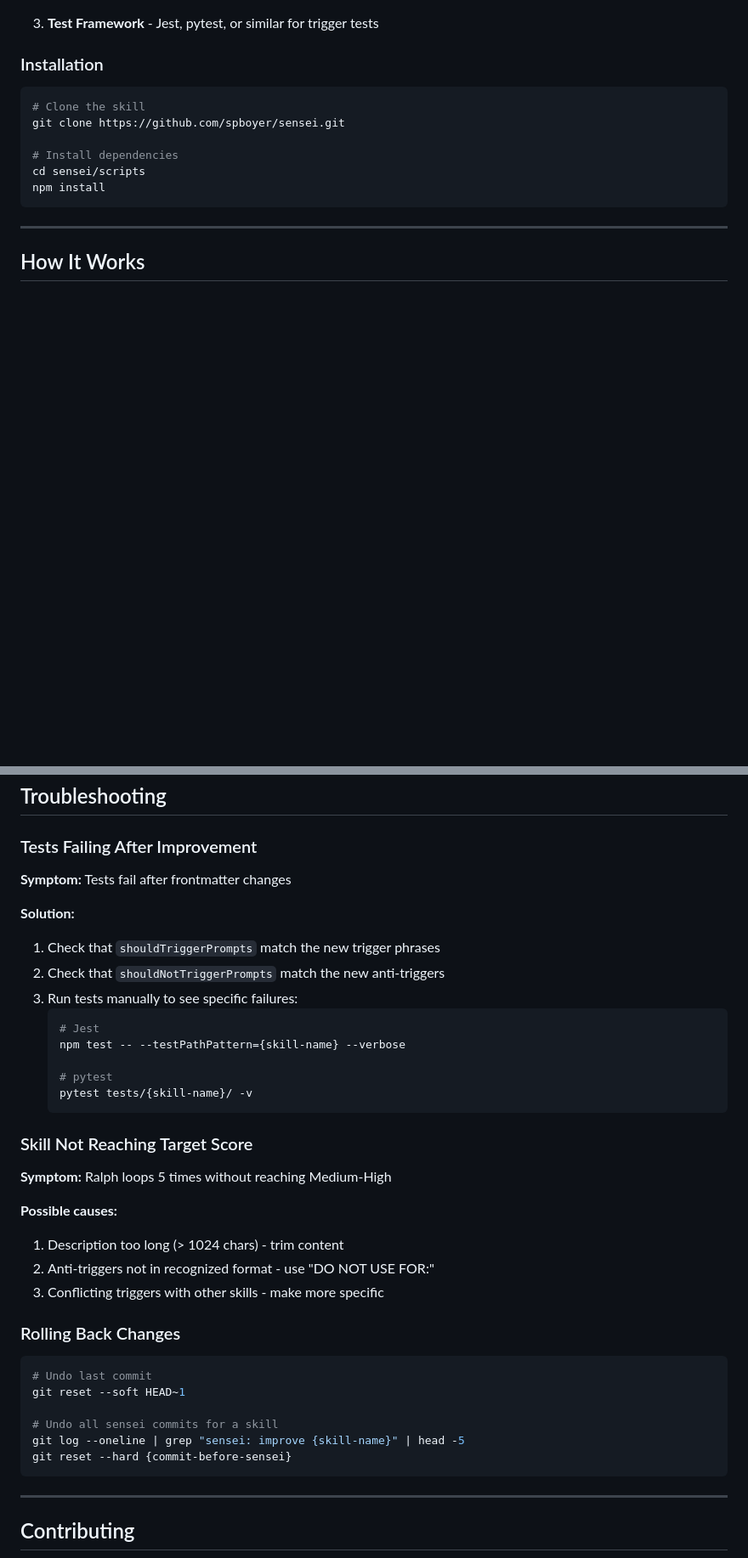
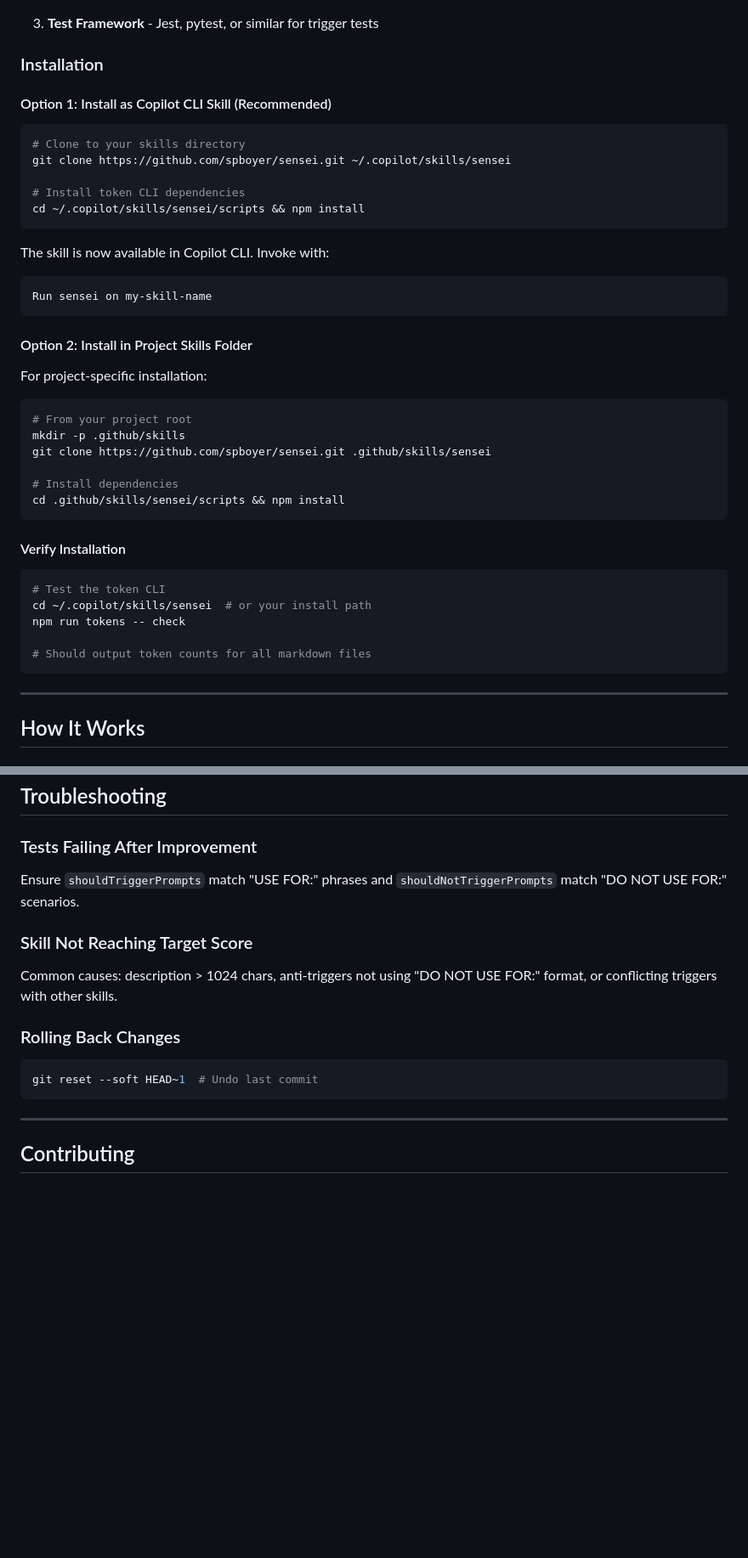
Before and after one commit to spboyer/sensei, a Markdown page: README.md, 2 parts joined by grey strips. Shown at 85% size. GitHub-like rendering; blank space fills up the shorter version.

Commit message:
docs: add Copilot CLI skill installation instructions

````diff
--- a/README.md
+++ b/README.md
@@ -125,13 +125,42 @@ npm run tokens -- compare HEAD~1
 
 ### Installation
 
+#### Option 1: Install as Copilot CLI Skill (Recommended)
+
 ```bash
-# Clone the skill
-git clone https://github.com/spboyer/sensei.git
+# Clone to your skills directory
+git clone https://github.com/spboyer/sensei.git ~/.copilot/skills/sensei
+
+# Install token CLI dependencies
+cd ~/.copilot/skills/sensei/scripts && npm install
+```
+
+The skill is now available in Copilot CLI. Invoke with:
+```
+Run sensei on my-skill-name
+```
+
+#### Option 2: Install in Project Skills Folder
+
+For project-specific installation:
+
+```bash
+# From your project root
+mkdir -p .github/skills
+git clone https://github.com/spboyer/sensei.git .github/skills/sensei
 
 # Install dependencies
-cd sensei/scripts
-npm install
+cd .github/skills/sensei/scripts && npm install
+```
+
+#### Verify Installation
+
+```bash
+# Test the token CLI
+cd ~/.copilot/skills/sensei  # or your install path
+npm run tokens -- check
+
+# Should output token counts for all markdown files
 ```
 
 ---
@@ -421,39 +450,14 @@ const shouldNotTriggerPrompts = [
 ## Troubleshooting
 
 ### Tests Failing After Improvement
-
-**Symptom:** Tests fail after frontmatter changes
-
-**Solution:**
-1. Check that `shouldTriggerPrompts` match the new trigger phrases
-2. Check that `shouldNotTriggerPrompts` match the new anti-triggers
-3. Run tests manually to see specific failures:
-   ```bash
-   # Jest
-   npm test -- --testPathPattern={skill-name} --verbose
-
-   # pytest
-   pytest tests/{skill-name}/ -v
-   ```
+Ensure `shouldTriggerPrompts` match "USE FOR:" phrases and `shouldNotTriggerPrompts` match "DO NOT USE FOR:" scenarios.
 
 ### Skill Not Reaching Target Score
-
-**Symptom:** Ralph loops 5 times without reaching Medium-High
-
-**Possible causes:**
-1. Description too long (> 1024 chars) - trim content
-2. Anti-triggers not in recognized format - use "DO NOT USE FOR:"
-3. Conflicting triggers with other skills - make more specific
+Common causes: description > 1024 chars, anti-triggers not using "DO NOT USE FOR:" format, or conflicting triggers with other skills.
 
 ### Rolling Back Changes
-
 ```bash
-# Undo last commit
-git reset --soft HEAD~1
-
-# Undo all sensei commits for a skill
-git log --oneline | grep "sensei: improve {skill-name}" | head -5
-git reset --hard {commit-before-sensei}
+git reset --soft HEAD~1  # Undo last commit
 ```
 
 ---
````
Also changed, not shown: other parts of README.md (+2 -15 lines).
